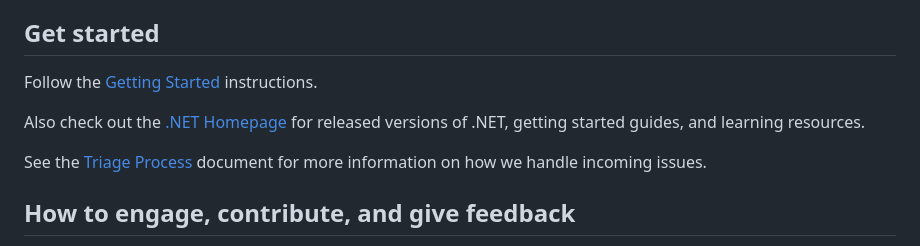
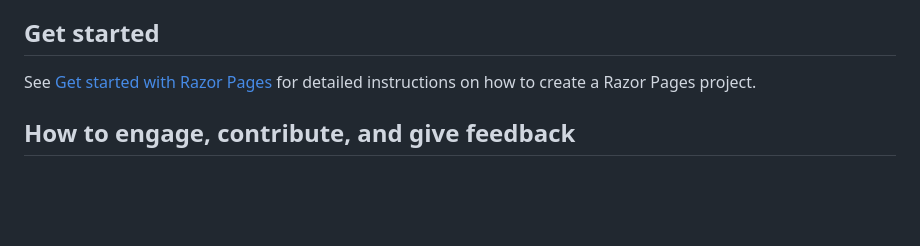
Before and after one commit to mahfuzmorshed/docker_postgresql, a Markdown page: README.md, the part around the change. Drawn GitHub-style; blank space fills up the shorter version.

```diff
--- a/README.md
+++ b/README.md
@@ -13,11 +13,7 @@ This document provides an introduction to Razor Pages. It's not a step by step t
 
 ## Get started
 
-Follow the [Getting Started](https://learn.microsoft.com/aspnet/core/getting-started) instructions.
-
-Also check out the [.NET Homepage](https://www.microsoft.com/net) for released versions of .NET, getting started guides, and learning resources.
-
-See the [Triage Process](https://github.com/dotnet/aspnetcore/blob/main/docs/TriageProcess.md) document for more information on how we handle incoming issues.
+See [Get started with Razor Pages](https://learn.microsoft.com/en-us/aspnet/core/tutorials/razor-pages/razor-pages-start?view=aspnetcore-8.0) for detailed instructions on how to create a Razor Pages project.
 
 ## How to engage, contribute, and give feedback
 
```
